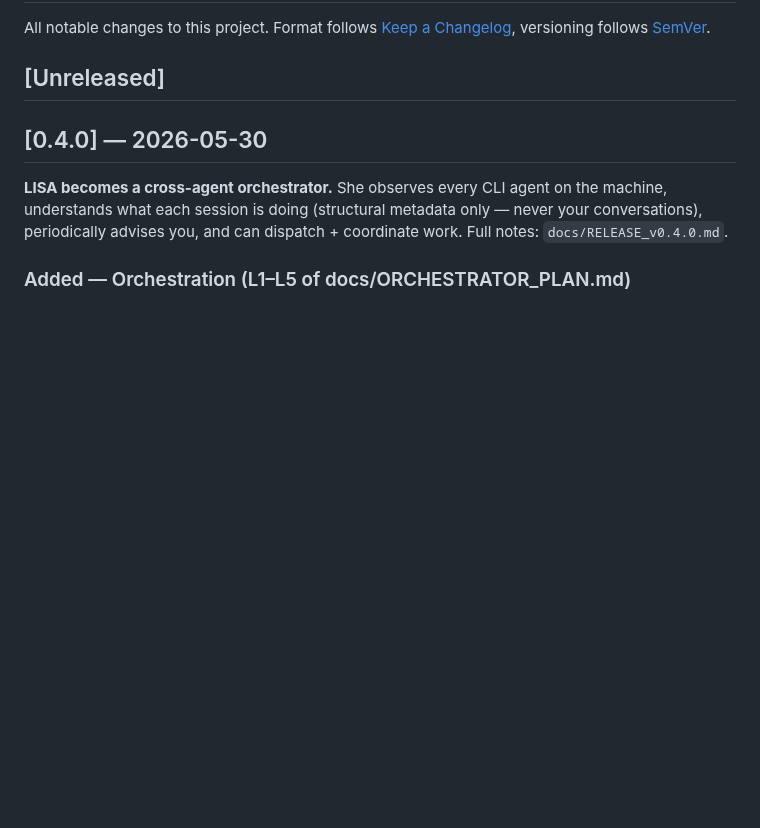
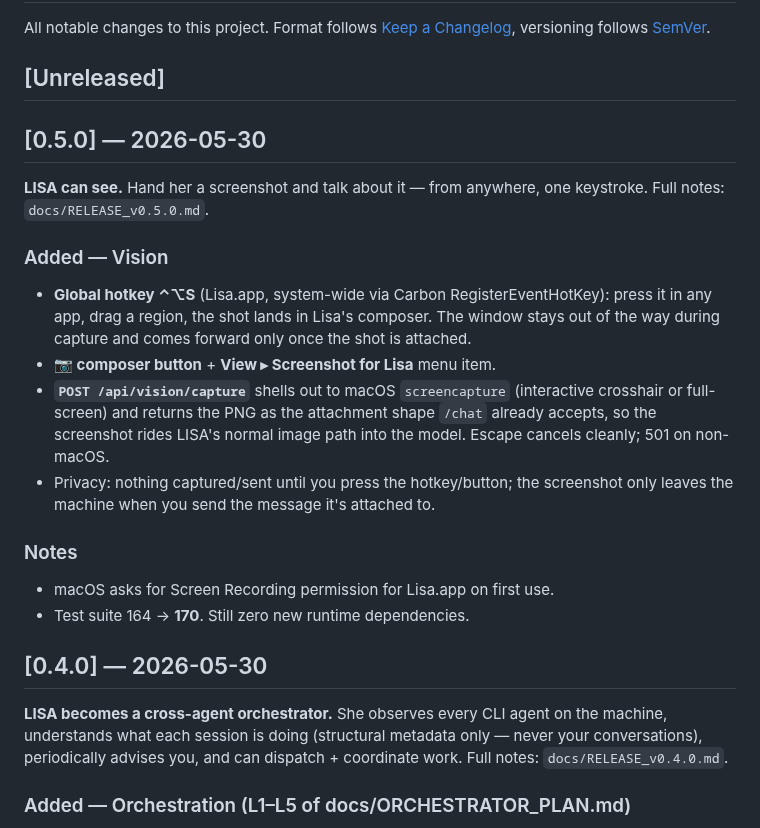
Before and after one commit to oratis/LISA, a Markdown page: CHANGELOG.md, the part around the change. Rendered like a GitHub page; blank space fills up the shorter version.

Commit message:
docs: release notes + changelog for v0.5.0 (vision)

```diff
--- a/CHANGELOG.md
+++ b/CHANGELOG.md
@@ -4,6 +4,30 @@ All notable changes to this project. Format follows [Keep a Changelog](https://k
 versioning follows [SemVer](https://semver.org/).
 
 ## [Unreleased]
+
+## [0.5.0] — 2026-05-30
+
+**LISA can see.** Hand her a screenshot and talk about it — from anywhere, one
+keystroke. Full notes: `docs/RELEASE_v0.5.0.md`.
+
+### Added — Vision
+
+- **Global hotkey ⌃⌥S** (Lisa.app, system-wide via Carbon RegisterEventHotKey):
+  press it in any app, drag a region, the shot lands in Lisa's composer. The
+  window stays out of the way during capture and comes forward only once the
+  shot is attached.
+- **📷 composer button** + **View ▸ Screenshot for Lisa** menu item.
+- **`POST /api/vision/capture`** shells out to macOS `screencapture`
+  (interactive crosshair or full-screen) and returns the PNG as the attachment
+  shape `/chat` already accepts, so the screenshot rides LISA's normal image
+  path into the model. Escape cancels cleanly; 501 on non-macOS.
+- Privacy: nothing captured/sent until you press the hotkey/button; the
+  screenshot only leaves the machine when you send the message it's attached to.
+
+### Notes
+
+- macOS asks for Screen Recording permission for Lisa.app on first use.
+- Test suite 164 → **170**. Still zero new runtime dependencies.
 
 ## [0.4.0] — 2026-05-30
 
```
Also changed, not shown: docs/RELEASE_v0.5.0.md (added, +46 -0 lines).
